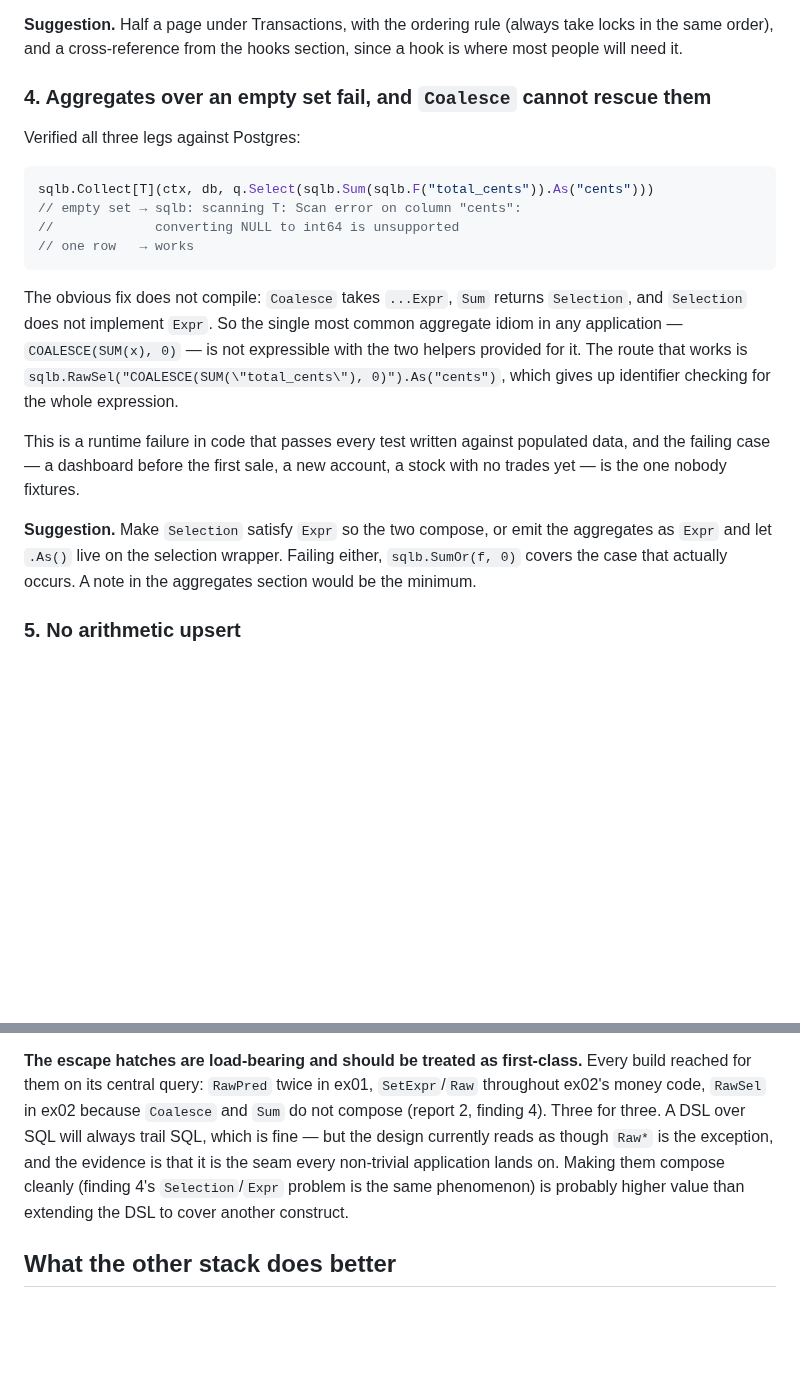
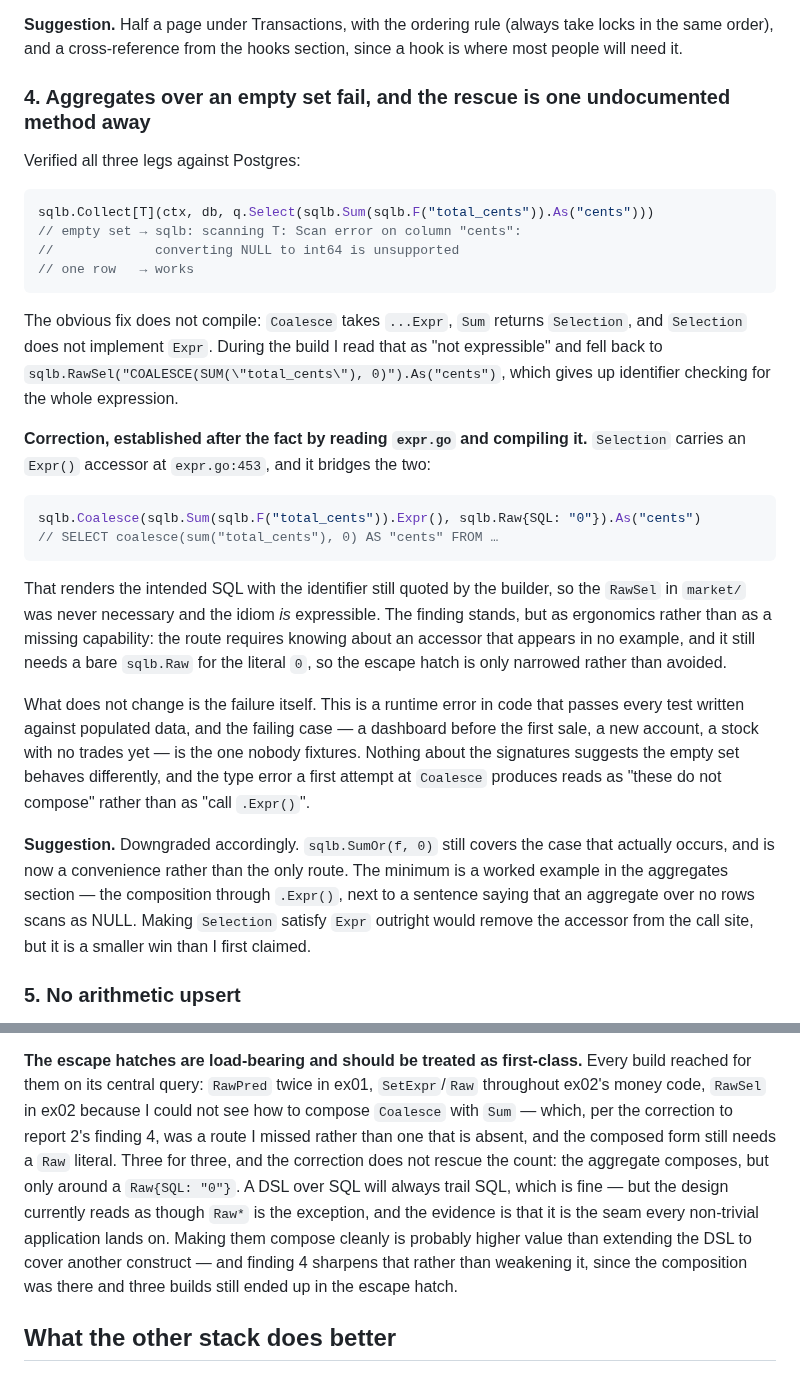
Before and after one commit to jryannel/sqlb, a Markdown page: FEEDBACK.md, 2 parts joined by grey strips. GitHub-like rendering; blank space fills up the shorter version.

Commit message:
docs: correct finding 4 — the aggregate composes, through a method nobody names
Selection carries an Expr() accessor, so
Coalesce(Sum(F("x")).Expr(), Raw{SQL: "0"}).As("cents") compiles and renders
coalesce(sum("x"), 0) with the identifier still quoted by the builder. Verified
against the fake-driver harness. The report claimed the idiom was not
expressible with the helpers provided and that RawSel was the only route; it
was a route missed, not a route absent, and the RawSel in ex02's money code was
never necessary.

The finding survives as ergonomics rather than as a missing capability. The
composition needs an accessor that appears in no example, and it still needs a
bare Raw for the literal zero — so the escape hatch is narrowed, not avoided,
and the third report's "three for three" count stands. The suggestion drops
from "make Selection satisfy Expr" to a worked example next to a sentence
saying an aggregate over no rows scans as NULL, which is the part that actually
breaks a dashboard before the first sale.

Corrected in place rather than by an erratum, with the correction marked, so
the finding reads as what it now is instead of leaving a wrong claim to be
found twice. The cross-reference in report 3 is corrected to match.

Not an amend: 513245e is already on origin and another session has committed on
top of it.

Co-Authored-By: Claude Opus 5 <noreply@anthropic.com>

````diff
--- a/FEEDBACK.md
+++ b/FEEDBACK.md
@@ -345,7 +345,7 @@ thing that makes a transaction *do* anything for a balance.
 take locks in the same order), and a cross-reference from the hooks section,
 since a hook is where most people will need it.
 
-### 4. Aggregates over an empty set fail, and `Coalesce` cannot rescue them
+### 4. Aggregates over an empty set fail, and the rescue is one undocumented method away
 
 Verified all three legs against Postgres:
 
@@ -357,20 +357,40 @@ sqlb.Collect[T](ctx, db, q.Select(sqlb.Sum(sqlb.F("total_cents")).As("cents")))
 ```
 
 The obvious fix does not compile: `Coalesce` takes `...Expr`, `Sum` returns
-`Selection`, and `Selection` does not implement `Expr`. So the single most common
-aggregate idiom in any application — `COALESCE(SUM(x), 0)` — is not expressible
-with the two helpers provided for it. The route that works is
+`Selection`, and `Selection` does not implement `Expr`. During the build I read
+that as "not expressible" and fell back to
 `sqlb.RawSel("COALESCE(SUM(\"total_cents\"), 0)").As("cents")`, which gives up
 identifier checking for the whole expression.
 
-This is a runtime failure in code that passes every test written against
-populated data, and the failing case — a dashboard before the first sale, a new
-account, a stock with no trades yet — is the one nobody fixtures.
+**Correction, established after the fact by reading `expr.go` and compiling
+it.** `Selection` carries an `Expr()` accessor at `expr.go:453`, and it bridges
+the two:
 
-**Suggestion.** Make `Selection` satisfy `Expr` so the two compose, or emit the
-aggregates as `Expr` and let `.As()` live on the selection wrapper. Failing
-either, `sqlb.SumOr(f, 0)` covers the case that actually occurs. A note in the
-aggregates section would be the minimum.
+```go
+sqlb.Coalesce(sqlb.Sum(sqlb.F("total_cents")).Expr(), sqlb.Raw{SQL: "0"}).As("cents")
+// SELECT coalesce(sum("total_cents"), 0) AS "cents" FROM …
+```
+
+That renders the intended SQL with the identifier still quoted by the builder,
+so the `RawSel` in `market/` was never necessary and the idiom *is* expressible.
+The finding stands, but as ergonomics rather than as a missing capability: the
+route requires knowing about an accessor that appears in no example, and it
+still needs a bare `sqlb.Raw` for the literal `0`, so the escape hatch is only
+narrowed rather than avoided.
+
+What does not change is the failure itself. This is a runtime error in code that
+passes every test written against populated data, and the failing case — a
+dashboard before the first sale, a new account, a stock with no trades yet — is
+the one nobody fixtures. Nothing about the signatures suggests the empty set
+behaves differently, and the type error a first attempt at `Coalesce` produces
+reads as "these do not compose" rather than as "call `.Expr()`".
+
+**Suggestion.** Downgraded accordingly. `sqlb.SumOr(f, 0)` still covers the case
+that actually occurs, and is now a convenience rather than the only route. The
+minimum is a worked example in the aggregates section — the composition through
+`.Expr()`, next to a sentence saying that an aggregate over no rows scans as
+NULL. Making `Selection` satisfy `Expr` outright would remove the accessor from
+the call site, but it is a smaller win than I first claimed.
 
 ### 5. No arithmetic upsert
 
@@ -607,13 +627,17 @@ Which leads to the one suggestion I would make across all three reports:
 
 **The escape hatches are load-bearing and should be treated as first-class.**
 Every build reached for them on its central query: `RawPred` twice in ex01,
-`SetExpr`/`Raw` throughout ex02's money code, `RawSel` in ex02 because
-`Coalesce` and `Sum` do not compose (report 2, finding 4). Three for three. A DSL
-over SQL will always trail SQL, which is fine — but the design currently reads as
-though `Raw*` is the exception, and the evidence is that it is the seam every
-non-trivial application lands on. Making them compose cleanly (finding 4's
-`Selection`/`Expr` problem is the same phenomenon) is probably higher value than
-extending the DSL to cover another construct.
+`SetExpr`/`Raw` throughout ex02's money code, `RawSel` in ex02 because I could
+not see how to compose `Coalesce` with `Sum` — which, per the correction to
+report 2's finding 4, was a route I missed rather than one that is absent, and
+the composed form still needs a `Raw` literal. Three for three, and the
+correction does not rescue the count: the aggregate composes, but only around a
+`Raw{SQL: "0"}`. A DSL over SQL will always trail SQL, which is fine — but the
+design currently reads as though `Raw*` is the exception, and the evidence is
+that it is the seam every non-trivial application lands on. Making them compose
+cleanly is probably higher value than extending the DSL to cover another
+construct — and finding 4 sharpens that rather than weakening it, since the
+composition was there and three builds still ended up in the escape hatch.
 
 ## What the other stack does better
 
````
